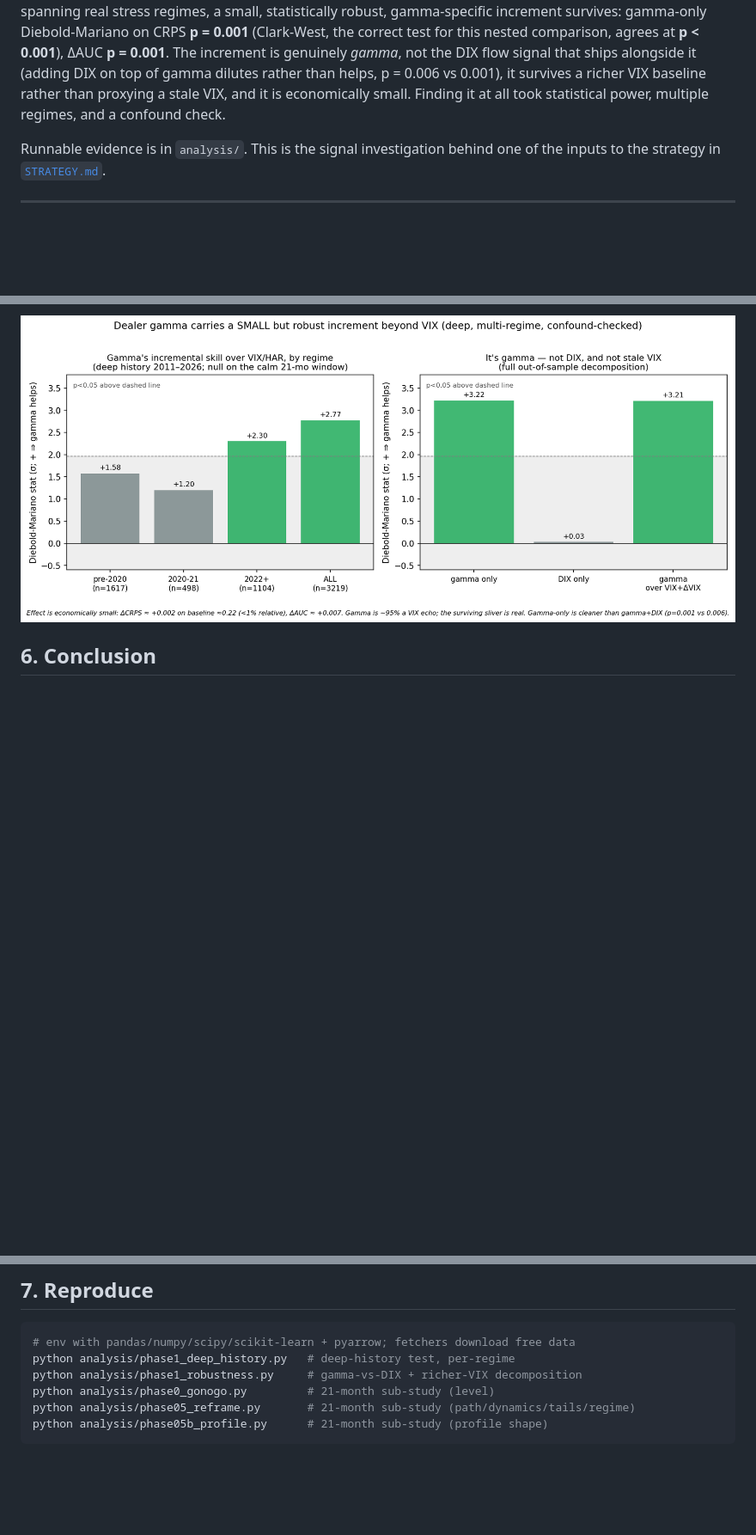
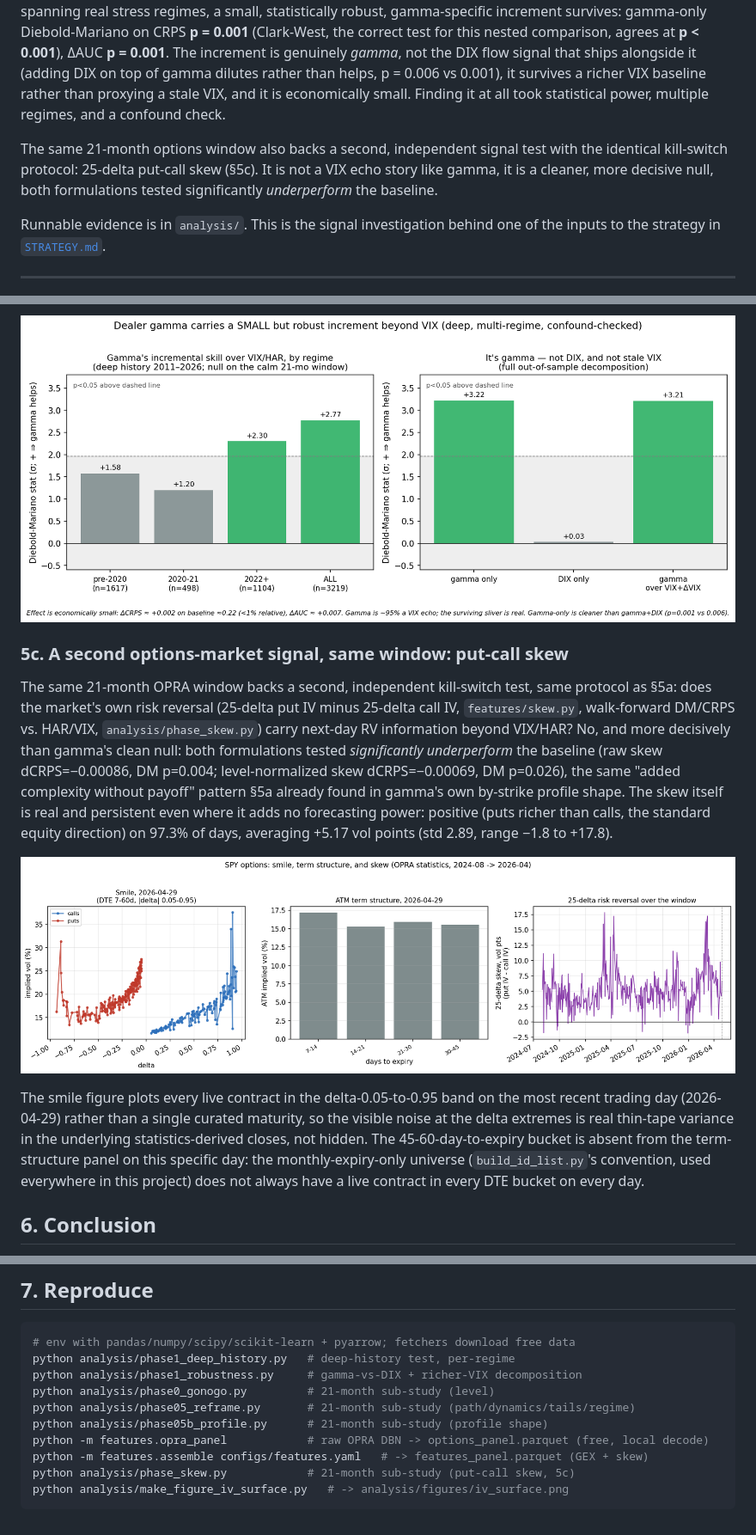
Before and after one commit to PrakritD/spy-vol-project, a Markdown page: FINDINGS.md, 3 parts joined by grey strips. Shown at 86% size. Drawn GitHub-style; pictures changed too: analysis/figures/iv_surface.png (added); blank space fills up the shorter version.

````diff
--- a/FINDINGS.md
+++ b/FINDINGS.md
@@ -1,6 +1,8 @@
 # Does Dealer Gamma Carry Volatility Information Beyond VIX?
 
 **Result.** Dealer gamma tracks realized volatility strongly: short-gamma days carry far higher RV (Welch t ≈ +28 over 15 years). But almost all of that is already in VIX: a variance decomposition puts **97.8%** of gamma's own explanatory power for log-RV inside a VIX/HAR baseline, leaving a 2.2% incremental sliver. On a calm 21-month options window that residual is undetectable, a clean null across six pre-registered formulations. On 15 years spanning real stress regimes, a small, statistically robust, gamma-specific increment survives: gamma-only Diebold-Mariano on CRPS **p = 0.001** (Clark-West, the correct test for this nested comparison, agrees at **p < 0.001**), ΔAUC **p = 0.001**. The increment is genuinely *gamma*, not the DIX flow signal that ships alongside it (adding DIX on top of gamma dilutes rather than helps, p = 0.006 vs 0.001), it survives a richer VIX baseline rather than proxying a stale VIX, and it is economically small. Finding it at all took statistical power, multiple regimes, and a confound check.
+
+The same 21-month options window also backs a second, independent signal test with the identical kill-switch protocol: 25-delta put-call skew (§5c). It is not a VIX echo story like gamma, it is a cleaner, more decisive null, both formulations tested significantly *underperform* the baseline.
 
 Runnable evidence is in `analysis/`. This is the signal investigation behind one of the inputs to the strategy in [`STRATEGY.md`](STRATEGY.md).
 
@@ -85,6 +87,28 @@ It is also small: dCRPS ≈ +0.002 on a baseline CRPS ≈ 0.22 (under 1% relativ
 
 ![Deep-history result: a small but robust gamma-specific increment](analysis/figures/deep_history_result.png)
 
+### 5c. A second options-market signal, same window: put-call skew
+
+The same 21-month OPRA window backs a second, independent kill-switch test, same protocol as
+§5a: does the market's own risk reversal (25-delta put IV minus 25-delta call IV,
+`features/skew.py`, walk-forward DM/CRPS vs. HAR/VIX, `analysis/phase_skew.py`) carry next-day
+RV information beyond VIX/HAR? No, and more decisively than gamma's clean null: both
+formulations tested *significantly underperform* the baseline (raw skew dCRPS=−0.00086, DM
+p=0.004; level-normalized skew dCRPS=−0.00069, DM p=0.026), the same "added complexity without
+payoff" pattern §5a already found in gamma's own by-strike profile shape. The skew itself is
+real and persistent even where it adds no forecasting power: positive (puts richer than calls,
+the standard equity direction) on 97.3% of days, averaging +5.17 vol points (std 2.89, range
+−1.8 to +17.8).
+
+![SPY options smile, term structure, and skew, 2024-08 -> 2026-04](analysis/figures/iv_surface.png)
+
+The smile figure plots every live contract in the delta-0.05-to-0.95 band on the most recent
+trading day (2026-04-29) rather than a single curated maturity, so the visible noise at the
+delta extremes is real thin-tape variance in the underlying statistics-derived closes, not
+hidden. The 45-60-day-to-expiry bucket is absent from the term-structure panel on this specific
+day: the monthly-expiry-only universe (`build_id_list.py`'s convention, used everywhere in this
+project) does not always have a live contract in every DTE bucket on every day.
+
 ## 6. Conclusion
 
 Dealer gamma carries a small, statistically robust increment to next-day RV forecasting beyond VIX. It is detectable only on a powered, multi-regime sample, it is gamma-specific rather than a DIX or stale-VIX artifact, and it was invisible on a calm 21-month window, which is a reminder that "no signal" on a short single-regime sample is a statement about power, not about the world.
@@ -102,4 +126,8 @@ python analysis/phase1_robustness.py     # gamma-vs-DIX + richer-VIX decompositi
 python analysis/phase0_gonogo.py         # 21-month sub-study (level)
 python analysis/phase05_reframe.py       # 21-month sub-study (path/dynamics/tails/regime)
 python analysis/phase05b_profile.py      # 21-month sub-study (profile shape)
+python -m features.opra_panel            # raw OPRA DBN -> options_panel.parquet (free, local decode)
+python -m features.assemble configs/features.yaml   # -> features_panel.parquet (GEX + skew)
+python analysis/phase_skew.py            # 21-month sub-study (put-call skew, 5c)
+python analysis/make_figure_iv_surface.py   # -> analysis/figures/iv_surface.png
 ```
````
Also changed, not shown: CLAUDE.md (+2 -1 lines), 8 other files.
